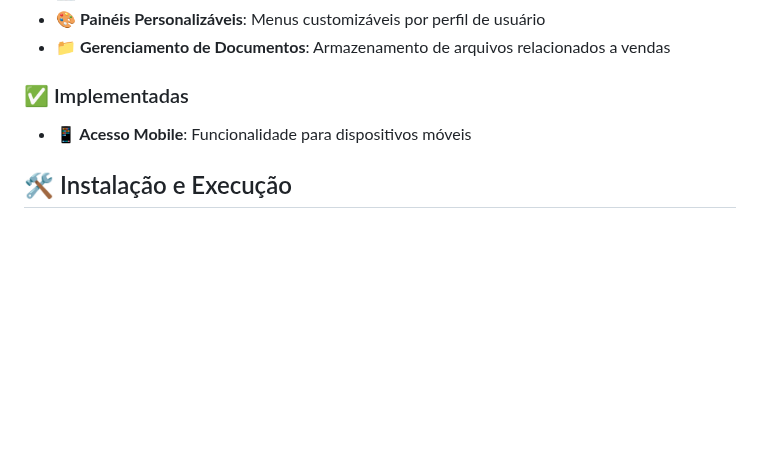
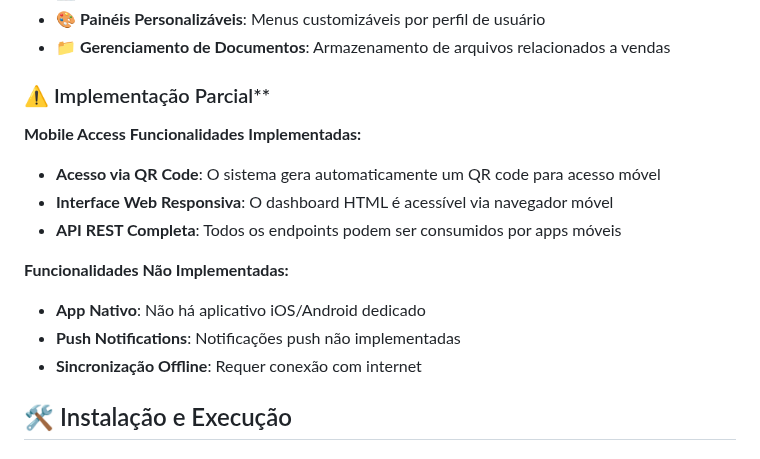
Before and after one commit to LarissaFDS/crm-tool-PS-OO-main, a Markdown page: README.md, the part around the change. Drawn GitHub-style; blank space fills up the shorter version.

Commit message:
atualizei o README pq tava achando um pouco infiel

```diff
--- a/README.md
+++ b/README.md
@@ -20,9 +20,17 @@ Sistema de CRM (Customer Relationship Management) desenvolvido em Python como pr
 - **🎨 Painéis Personalizáveis**: Menus customizáveis por perfil de usuário
 - **📁 Gerenciamento de Documentos**: Armazenamento de arquivos relacionados a vendas
 
-### ✅ Implementadas
+### ⚠️ Implementação Parcial**
+**Mobile Access**
+**Funcionalidades Implementadas:**
+- **Acesso via QR Code**: O sistema gera automaticamente um QR code para acesso móvel
+- **Interface Web Responsiva**: O dashboard HTML é acessível via navegador móvel
+- **API REST Completa**: Todos os endpoints podem ser consumidos por apps móveis
 
-- **📱 Acesso Mobile**: Funcionalidade para dispositivos móveis
+**Funcionalidades Não Implementadas:**
+- **App Nativo**: Não há aplicativo iOS/Android dedicado
+- **Push Notifications**: Notificações push não implementadas
+- **Sincronização Offline**: Requer conexão com internet
 
 
 ## 🛠️ Instalação e Execução
```
